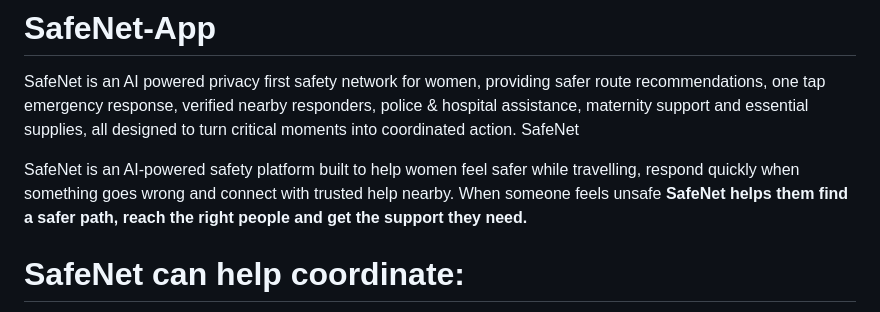
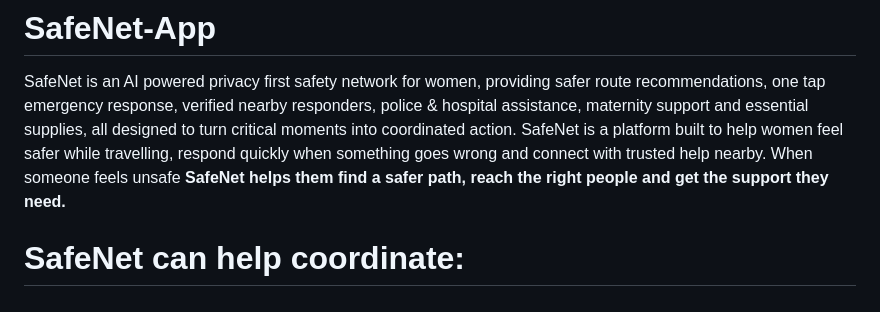
Before and after one commit to dewDay/SafeNet-App, a Markdown page: README.md, the part around the change. Drawn GitHub-style.

```diff
--- a/README.md
+++ b/README.md
@@ -1,8 +1,6 @@
 # SafeNet-App
 SafeNet is an AI powered privacy first safety network for women, providing safer route recommendations, one tap emergency response, verified nearby responders, police &amp; hospital assistance, maternity support and essential supplies, all designed to turn critical moments into coordinated action.
-SafeNet
-
-SafeNet is an AI-powered safety platform built to help women feel safer while travelling, respond quickly when something goes wrong and connect with trusted help nearby.
+SafeNet is a platform built to help women feel safer while travelling, respond quickly when something goes wrong and connect with trusted help nearby.
 When someone feels unsafe **SafeNet helps them find a safer path, reach the right people and get the support they need.**
 
 # SafeNet can help coordinate:
```
